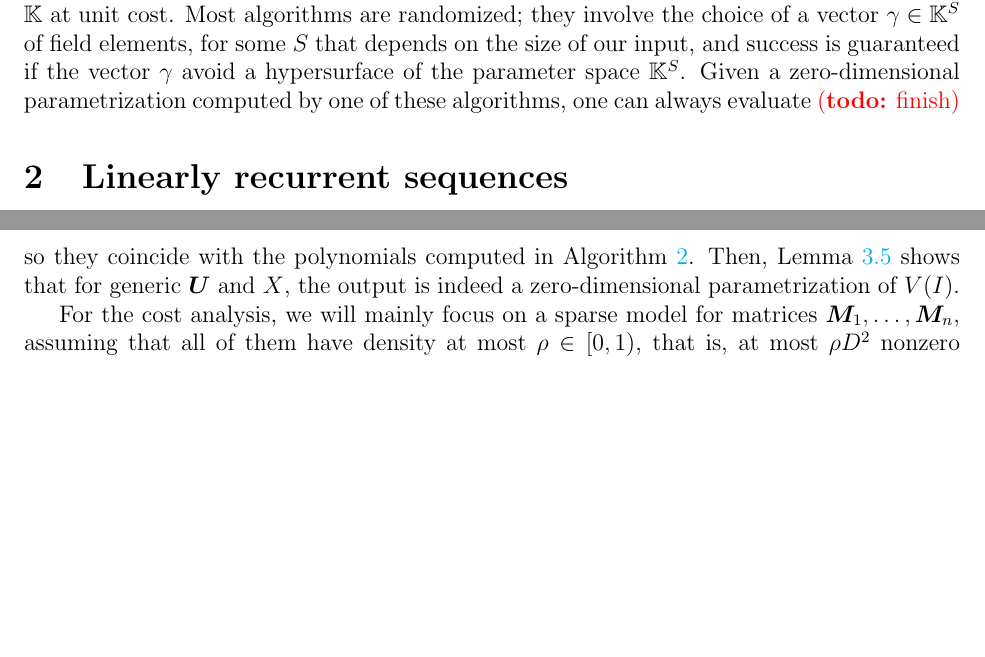
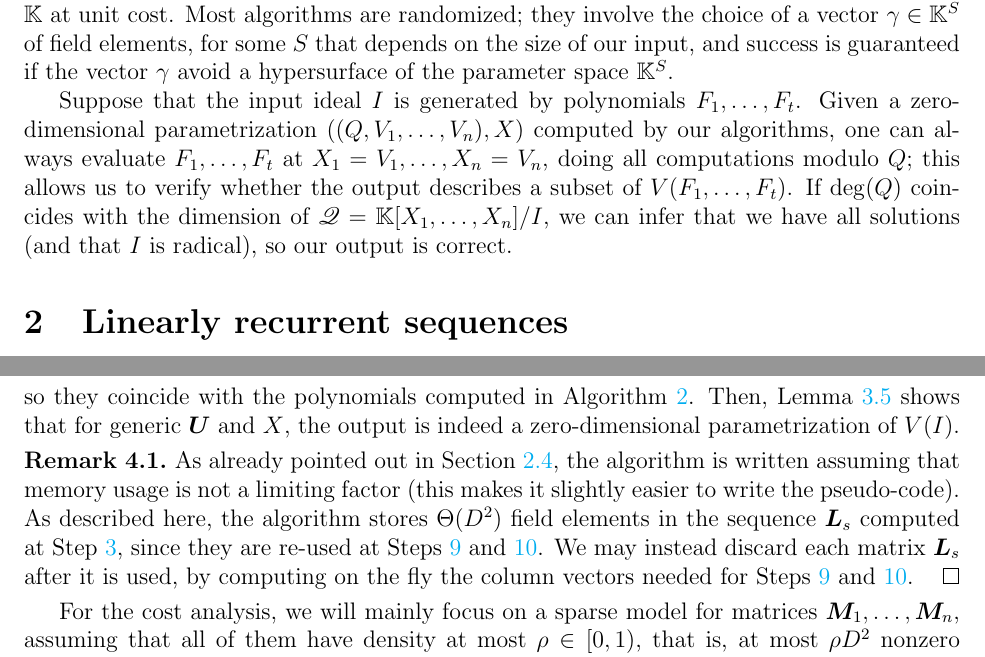
Before and after one commit to ke456/block-sparse-FGLM, a LaTeX thesis (thesis/thesis.tex): two parts of pages 3 and 21 of 36 before the commit and two parts of pages 3 and 22 of 36 after it, joined at a grey line, cut so that both start at the same text, the shorter picture padded with empty space. Compiled offline with pdfLaTeX.

Commit message:
typos / blabla

```diff
--- a/thesis/thesis.tex
+++ b/thesis/thesis.tex
@@ -21,7 +21,7 @@
 \declaretheorem[sibling=definition]{corollary}
 \declaretheorem[sibling=definition]{proposition}
 \declaretheorem[sibling=definition]{lemma}
-\declaretheorem[style=myremark,sibling=definition]{remark}
+\declaretheorem[style=myremark,sibling=definition,qed={\qedsymbol}]{remark}
 \declaretheorem[style=remark,sibling=definition,qed={\qedsymbol}]{example}
 \usepackage[capitalize]{cleveref}
 
@@ -319,8 +319,17 @@ $\K$ at unit cost. Most algorithms are randomized; they involve the
 choice of a vector $\gamma \in \K^S$ of field elements, for some $S$
 that depends on the size of our input, and success is guaranteed if
 the vector $\gamma$ avoid a hypersurface of the parameter space
-$\K^S$. Given a zero-dimensional parametrization computed by one of
-these algorithms, one can always evaluate  \todo{finish}
+$\K^S$.
+
+Suppose that the input ideal $I$ is generated by polynomials
+$F_1,\dots,F_t$.  Given a zero-dimensional parametrization
+$((\sqfree,V_1,\dots,V_n),\lf)$ computed by our algorithms, one can
+always evaluate $F_1,\dots,F_t$ at $X_1 =V_1,\dots,X_n=V_n$, doing all
+computations modulo $\sqfree$; this allows us to verify whether the
+output describes a subset of $V(F_1,\dots,F_t)$. If $\deg(Q)$
+coincides with the dimension of $\residueI=\K[X_1,\dots,X_n]/I$, we
+can infer that we have all solutions (and that $I$ is radical), so our
+output is correct.
 
 %% We rely Over a field $\mathbb{K}$, recall that we can compute
 %% multiplication, division with remainder, extended GCD, and square
@@ -1659,6 +1651,18 @@ C_{X_i} = \Omega( (\ell(X_i X^s))_{s \ge 0}, \minpoly),$$ so they
 coincide with the polynomials computed in \cref{algo:para2}.  Then,
 \cref{lemma:para2} shows that for generic $\mU$ and $\lf$, the output
 is indeed a zero-dimensional parametrization of $V(I)$.
+
+\begin{remark}
+  As already pointed out in \cref{ssec:scalar_numer}, the algorithm is
+  written assuming that memory usage is not a limiting factor (this
+  makes it slightly easier to write the pseudo-code). As described
+  here, the algorithm stores $\Theta(D^2)$ field elements in the
+  sequence $\mat{L}_s$ computed at Step~\ref{mainstep3}, since they
+  are re-used at Steps~\ref{mainstep9} and~\ref{mainstep10}.  We may
+  instead discard each matrix $\mat{L}_s$ after it is used, by
+  computing on the fly the column vectors needed for Steps~\ref{mainstep9}
+  and~\ref{mainstep10}.
+\end{remark}
 
 For the cost analysis, we will mainly focus on a sparse model for
 matrices $\mM_1,\dots,\mM_n$, assuming that all of them have density
```
Also changed, not shown: thesis/thesis.tex (71 more changed lines).
